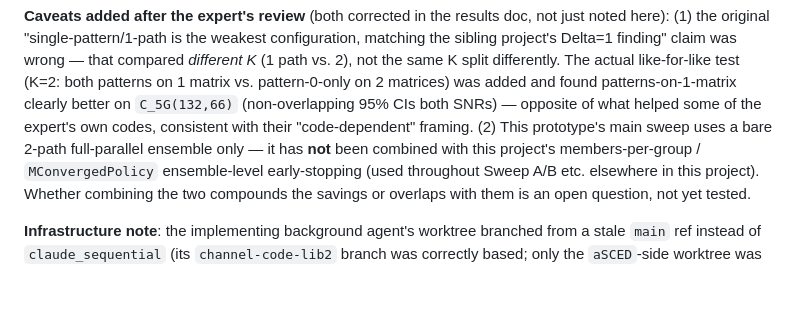
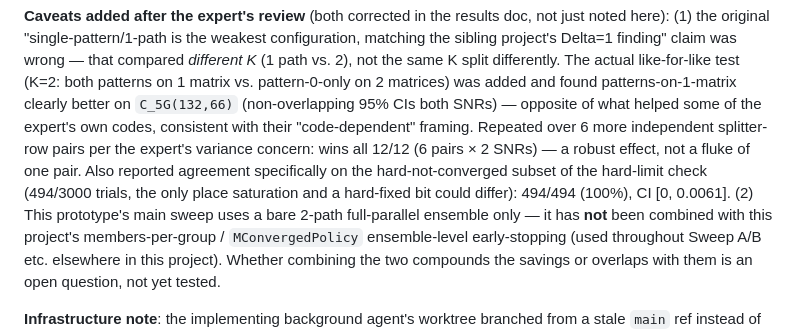
Before and after one commit to kit-cel/aSCED, a Markdown page: sweeps/STATUS.md, the part around the change. Rendered like a GitHub page; blank space fills up the shorter version.

Commit message:
STATUS.md: record hard-not-converged subset + 6-pair equal-K robustness
Co-Authored-By: Claude Sonnet 5 <noreply@anthropic.com>

```diff
--- a/sweeps/STATUS.md
+++ b/sweeps/STATUS.md
@@ -882,7 +882,12 @@ K split differently. The actual like-for-like test (K=2: both patterns on
 1 matrix vs. pattern-0-only on 2 matrices) was added and found
 patterns-on-1-matrix clearly better on `C_5G(132,66)` (non-overlapping 95%
 CIs both SNRs) — opposite of what helped some of the expert's own codes,
-consistent with their "code-dependent" framing. (2) This prototype's main
+consistent with their "code-dependent" framing. Repeated over 6 more
+independent splitter-row pairs per the expert's variance concern: wins
+all 12/12 (6 pairs × 2 SNRs) — a robust effect, not a fluke of one pair.
+Also reported agreement specifically on the hard-not-converged subset of
+the hard-limit check (494/3000 trials, the only place saturation and a
+hard-fixed bit could differ): 494/494 (100%), CI [0, 0.0061]. (2) This prototype's main
 sweep uses a bare 2-path full-parallel ensemble only — it has **not** been
 combined with this project's members-per-group / `MConvergedPolicy`
 ensemble-level early-stopping (used throughout Sweep A/B etc. elsewhere in
```
